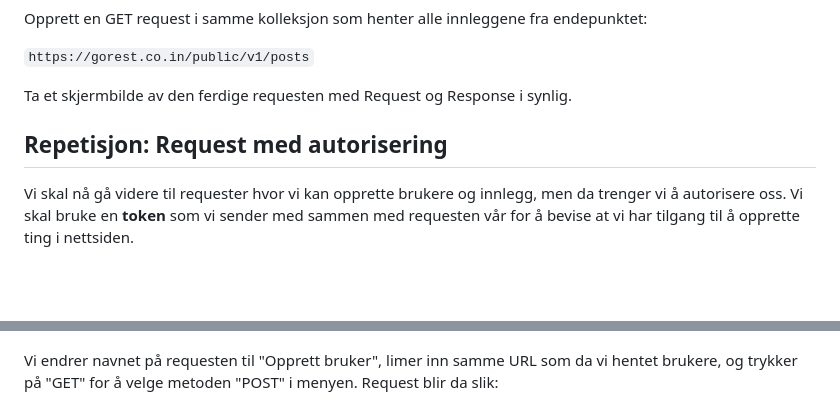
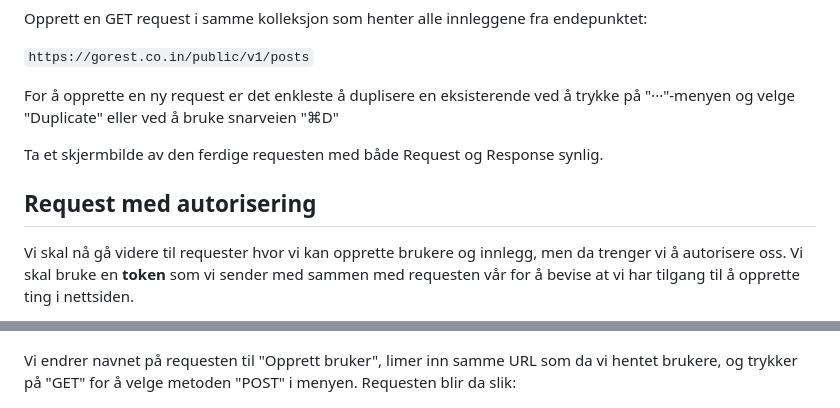
Before and after one commit to ellia001/starter-rest-client, a Markdown page: postman/README.md, 2 parts joined by grey strips. Rendered like a GitHub page; blank space fills up the shorter version.

````diff
--- a/postman/README.md
+++ b/postman/README.md
@@ -50,9 +49,11 @@ Opprett en GET request i samme kolleksjon som henter alle innleggene fra endepun
 
 ```https://gorest.co.in/public/v1/posts```
 
-Ta et skjermbilde av den ferdige requesten med Request og Response i synlig.
+For å opprette en ny request er det enkleste å duplisere en eksisterende ved å trykke på "···"-menyen og velge "Duplicate" eller ved å bruke snarveien "⌘D"
 
-## Repetisjon: Request med autorisering
+Ta et skjermbilde av den ferdige requesten med både Request og Response synlig.
+
+## Request med autorisering
 
 Vi skal nå gå videre til requester hvor vi kan opprette brukere og innlegg, men da trenger vi å autorisere oss. Vi skal bruke en **token** som vi sender med sammen med requesten vår for å bevise at vi har tilgang til å opprette ting i nettsiden.
 
@@ -74,7 +75,7 @@ For å opprette en ny request er det enkleste å duplisere en eksisterende ved
 
 ![Skjermdump: Hvordan duplisere en request i postman](./img/postman_duplicate.png)
 
-Vi endrer navnet på requesten til "Opprett bruker", limer inn samme URL som da vi hentet brukere, og trykker på "GET" for å velge metoden "POST" i menyen. Request blir da slik:
+Vi endrer navnet på requesten til "Opprett bruker", limer inn samme URL som da vi hentet brukere, og trykker på "GET" for å velge metoden "POST" i menyen. Requesten blir da slik:
 
 ![Skjermdump: Hvordan duplisere en request i postman](./img/postman_post_request.png)
 
````
Also changed, not shown: other parts of postman/README.md (+7 -8 lines), postman/img/postman_empty_body.png (added), postman/img/postman_post_response.png.
